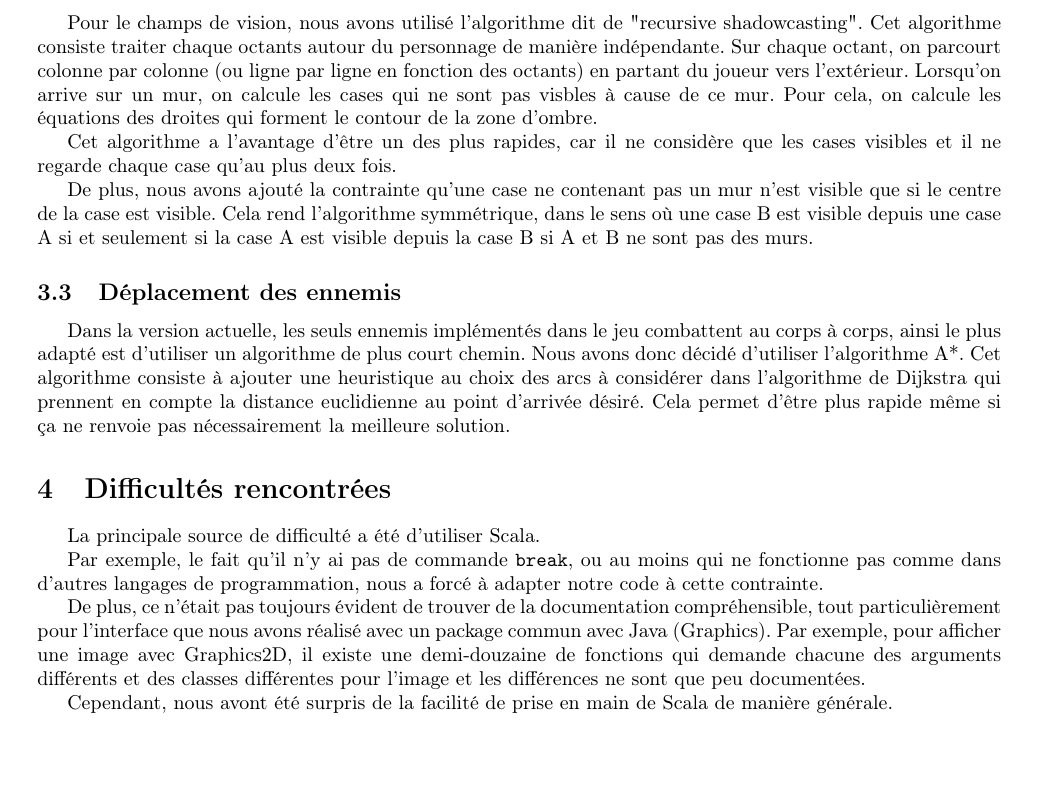
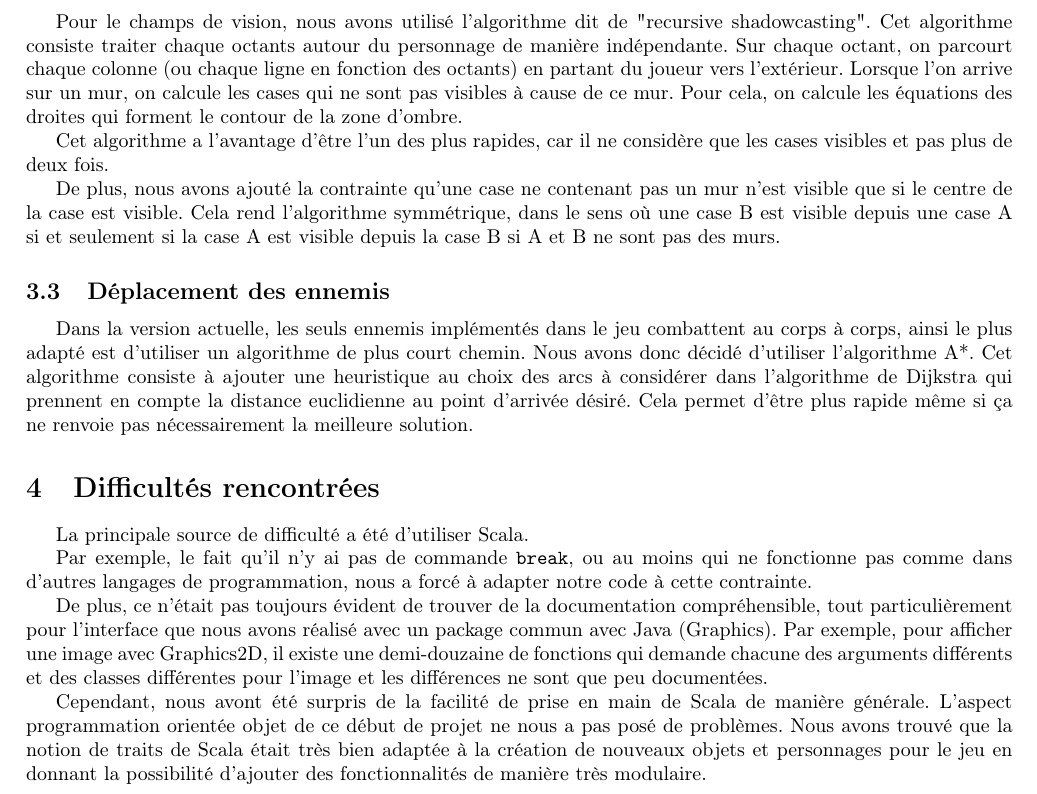
Before and after one commit to Thomick/Super-Roguelike, a LaTeX document (rapport/rapport.tex): part of page 2 of 2, cut so that both start at the same text. Compiled offline with pdfLaTeX.

Commit message:
Fix some typos

```diff
--- a/rapport/rapport.tex
+++ b/rapport/rapport.tex
@@ -1,6 +1,6 @@
 \documentclass[10pt,a4paper]{article}
 \usepackage[utf8]{inputenc}
-\usepackage[margin=2cm]{geometry}
+\usepackage[margin=1.8cm]{geometry}
 \usepackage[T1]{fontenc}
 \usepackage[french]{babel}
 \usepackage{amsmath}
@@ -60,9 +60,9 @@ Pour la suite, nous envisageons de rajouter d'autres types d'environnement qui u
 
 \subsection{Champs de vision}
 
-Pour le champs de vision, nous avons utilisé l'algorithme dit de "recursive shadowcasting". Cet algorithme consiste traiter chaque octants autour du personnage de manière indépendante. Sur chaque octant, on parcourt colonne par colonne (ou ligne par ligne en fonction des octants) en partant du joueur vers l'extérieur. Lorsqu'on arrive sur un mur, on calcule les cases qui ne sont pas visbles à cause de ce mur. Pour cela, on calcule les équations des droites qui forment le contour de la zone d'ombre.
+Pour le champs de vision, nous avons utilisé l'algorithme dit de "recursive shadowcasting". Cet algorithme consiste traiter chaque octants autour du personnage de manière indépendante. Sur chaque octant, on parcourt chaque colonne (ou chaque ligne en fonction des octants) en partant du joueur vers l'extérieur. Lorsque l'on arrive sur un mur, on calcule les cases qui ne sont pas visibles à cause de ce mur. Pour cela, on calcule les équations des droites qui forment le contour de la zone d'ombre.
 
-Cet algorithme a l'avantage d'être un des plus rapides, car il ne considère que les cases visibles et il ne regarde chaque case qu'au plus deux fois.
+Cet algorithme a l'avantage d'être l'un des plus rapides, car il ne considère que les cases visibles et pas plus de deux fois.
 
 De plus, nous avons ajouté la contrainte qu'une case ne contenant pas un mur n'est visible que si le centre de la case est visible. Cela rend l'algorithme symmétrique, dans le sens où une case B est visible depuis une case A si et seulement si la case A est visible depuis la case B si A et B ne sont pas des murs.
 
@@ -79,4 +79,5 @@ Par exemple, le fait qu'il n'y ai pas de commande \texttt{break}, ou au moins qu
 De plus, ce n'était pas toujours évident de trouver de la documentation compréhensible, tout particulièrement pour l'interface que nous avons réalisé avec un package commun avec Java (Graphics). Par exemple, pour afficher une image avec Graphics2D, il existe une demi-douzaine de fonctions qui demande chacune des arguments différents et des classes différentes pour l'image et les différences ne sont que peu documentées.
 
 Cependant, nous avont été surpris de la facilité de prise en main de Scala de manière générale.
+L'aspect programmation orientée objet de ce début de projet ne nous a pas posé de problèmes. Nous avons trouvé que la notion de traits de Scala était très bien adaptée à la création de nouveaux objets et personnages pour le jeu en donnant la possibilité d'ajouter des fonctionnalités de manière très modulaire.
 
```
Also changed, not shown: rapport/rapport.pdf, rapport/rapport.tex (1 more changed lines).
